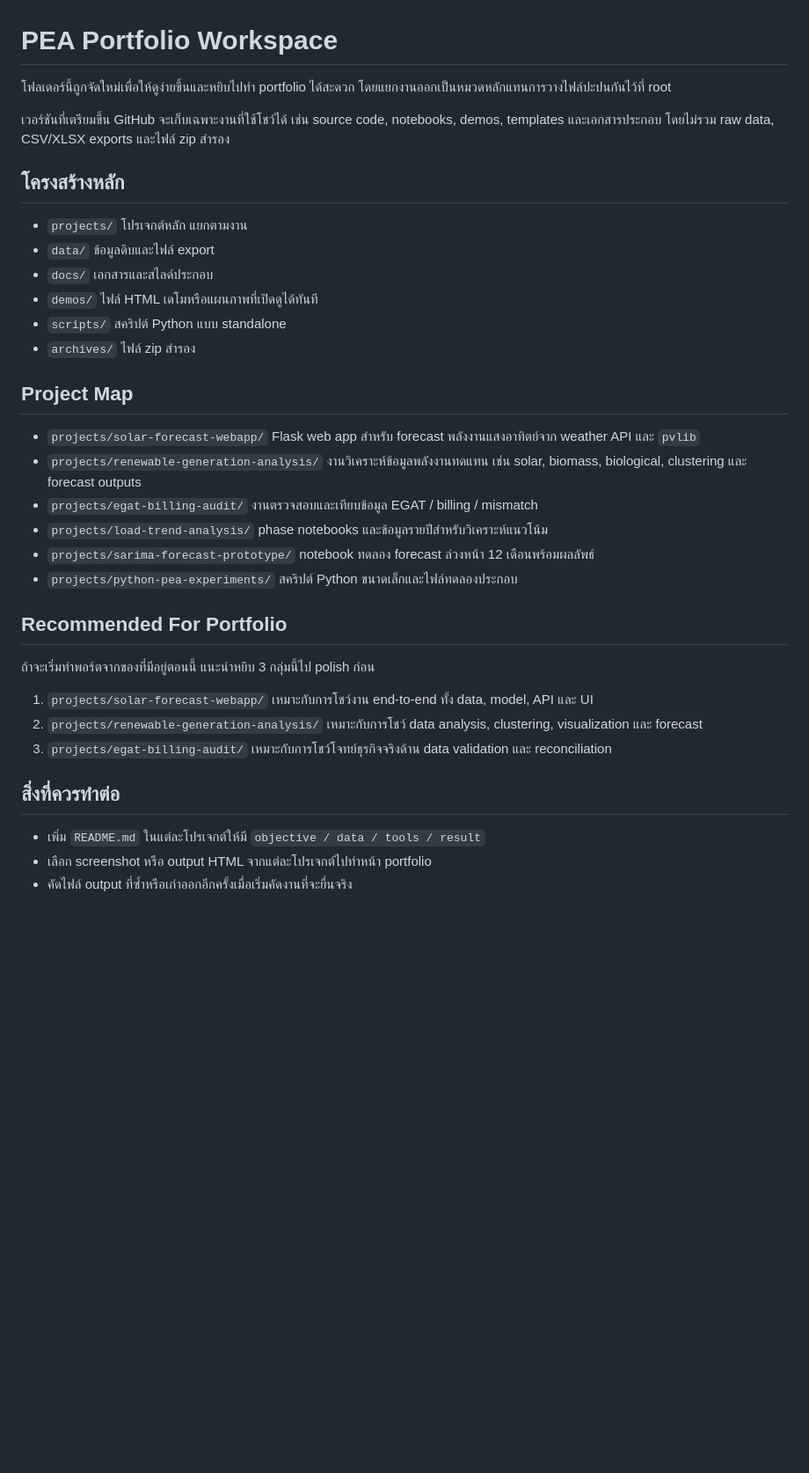
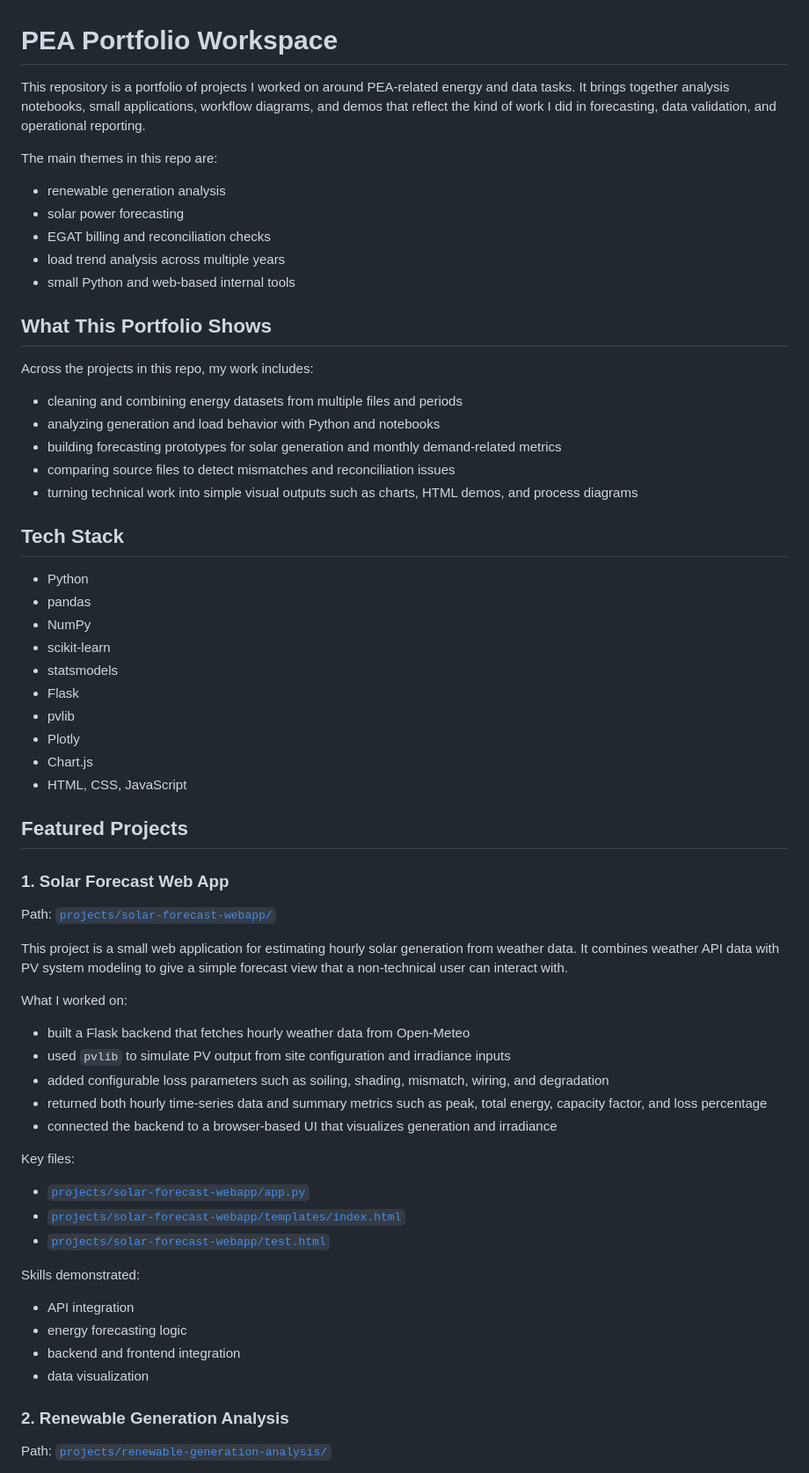
Before and after one commit to AchuAchii/pea-portfolio, a Markdown page: README.md, the part around one of its changes. Shown at 88% size. Rendered like a GitHub page; blank space fills up the shorter version.

Commit message:
Improve portfolio README

```diff
--- a/README.md
+++ b/README.md
@@ -1,46 +1,68 @@
 # PEA Portfolio Workspace
 
-โฟลเดอร์นี้ถูกจัดใหม่เพื่อให้ดูง่ายขึ้นและหยิบไปทำ portfolio ได้สะดวก โดยแยกงานออกเป็นหมวดหลักแทนการวางไฟล์ปะปนกันไว้ที่ root
+This repository is a portfolio of projects I worked on around PEA-related energy and data tasks. It brings together analysis notebooks, small applications, workflow diagrams, and demos that reflect the kind of work I did in forecasting, data validation, and operational reporting.
 
-เวอร์ชันที่เตรียมขึ้น GitHub จะเก็บเฉพาะงานที่ใช้โชว์ได้ เช่น source code, notebooks, demos, templates และเอกสารประกอบ โดยไม่รวม raw data, CSV/XLSX exports และไฟล์ zip สำรอง
+The main themes in this repo are:
 
-## โครงสร้างหลัก
+- renewable generation analysis
+- solar power forecasting
+- EGAT billing and reconciliation checks
+- load trend analysis across multiple years
+- small Python and web-based internal tools
 
-- `projects/` โปรเจกต์หลัก แยกตามงาน
-- `data/` ข้อมูลดิบและไฟล์ export
-- `docs/` เอกสารและสไลด์ประกอบ
-- `demos/` ไฟล์ HTML เดโมหรือแผนภาพที่เปิดดูได้ทันที
-- `scripts/` สคริปต์ Python แบบ standalone
-- `archives/` ไฟล์ zip สำรอง
+## What This Portfolio Shows
 
-## Project Map
+Across the projects in this repo, my work includes:
 
-- `projects/solar-forecast-webapp/`
-  Flask web app สำหรับ forecast พลังงานแสงอาทิตย์จาก weather API และ `pvlib`
-- `projects/renewable-generation-analysis/`
-  งานวิเคราะห์ข้อมูลพลังงานทดแทน เช่น solar, biomass, biological, clustering และ forecast outputs
-- `projects/egat-billing-audit/`
-  งานตรวจสอบและเทียบข้อมูล EGAT / billing / mismatch
-- `projects/load-trend-analysis/`
-  phase notebooks และข้อมูลรายปีสำหรับวิเคราะห์แนวโน้ม
-- `projects/sarima-forecast-prototype/`
-  notebook ทดลอง forecast ล่วงหน้า 12 เดือนพร้อมผลลัพธ์
-- `projects/python-pea-experiments/`
-  สคริปต์ Python ขนาดเล็กและไฟล์ทดลองประกอบ
+- cleaning and combining energy datasets from multiple files and periods
+- analyzing generation and load behavior with Python and notebooks
+- building forecasting prototypes for solar generation and monthly demand-related metrics
+- comparing source files to detect mismatches and reconciliation issues
+- turning technical work into simple visual outputs such as charts, HTML demos, and process diagrams
 
-## Recommended For Portfolio
+## Tech Stack
 
-ถ้าจะเริ่มทำพอร์ตจากของที่มีอยู่ตอนนี้ แนะนำหยิบ 3 กลุ่มนี้ไป polish ก่อน
+- Python
+- pandas
+- NumPy
+- scikit-learn
+- statsmodels
+- Flask
+- pvlib
+- Plotly
+- Chart.js
+- HTML, CSS, JavaScript
 
-1. `projects/solar-forecast-webapp/`
-   เหมาะกับการโชว์งาน end-to-end ทั้ง data, model, API และ UI
-2. `projects/renewable-generation-analysis/`
-   เหมาะกับการโชว์ data analysis, clustering, visualization และ forecast
-3. `projects/egat-billing-audit/`
-   เหมาะกับการโชว์โจทย์ธุรกิจจริงด้าน data validation และ reconciliation
+## Featured Projects
 
-## สิ่งที่ควรทำต่อ
+### 1. Solar Forecast Web App
 
-- เพิ่ม `README.md` ในแต่ละโปรเจกต์ให้มี `objective / data / tools / result`
-- เลือก screenshot หรือ output HTML จากแต่ละโปรเจกต์ไปทำหน้า portfolio
-- คัดไฟล์ output ที่ซ้ำหรือเก่าออกอีกครั้งเมื่อเริ่มคัดงานที่จะยื่นจริง
+Path: [`projects/solar-forecast-webapp/`](projects/solar-forecast-webapp/)
+
+This project is a small web application for estimating hourly solar generation from weather data. It combines weather API data with PV system modeling to give a simple forecast view that a non-technical user can interact with.
+
+What I worked on:
+
+- built a Flask backend that fetches hourly weather data from Open-Meteo
+- used `pvlib` to simulate PV output from site configuration and irradiance inputs
+- added configurable loss parameters such as soiling, shading, mismatch, wiring, and degradation
+- returned both hourly time-series data and summary metrics such as peak, total energy, capacity factor, and loss percentage
+- connected the backend to a browser-based UI that visualizes generation and irradiance
+
+Key files:
+
+- [`projects/solar-forecast-webapp/app.py`](projects/solar-forecast-webapp/app.py)
+- [`projects/solar-forecast-webapp/templates/index.html`](projects/solar-forecast-webapp/templates/index.html)
+- [`projects/solar-forecast-webapp/test.html`](projects/solar-forecast-webapp/test.html)
+
+Skills demonstrated:
+
+- API integration
+- energy forecasting logic
+- backend and frontend integration
+- data visualization
+
+### 2. Renewable Generation Analysis
+
+Path: [`projects/renewable-generation-analysis/`](projects/renewable-generation-analysis/)
+
```
Also changed, not shown: other parts of README.md (+133 -0 lines).
